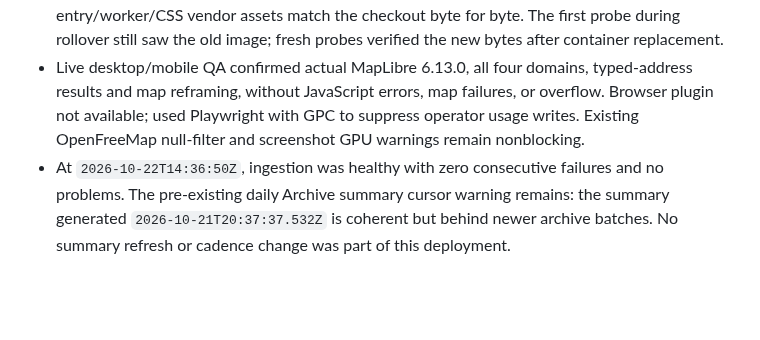
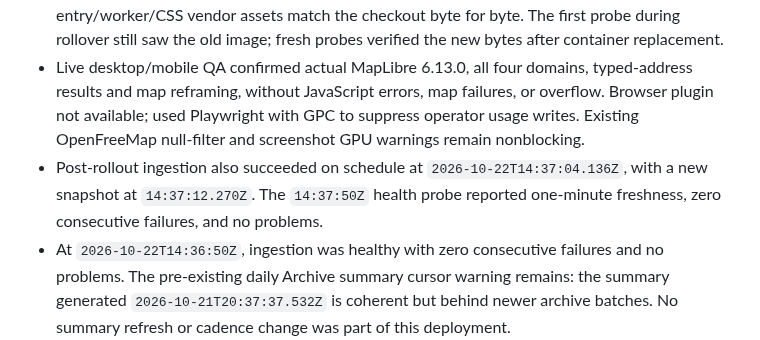
Before and after one commit to dlq/pannes-historiques, a Markdown page: NOTES.md, the part around the change. Drawn GitHub-style; blank space fills up the shorter version.

Commit message:
Confirm scheduled ingestion after October 22 rollout

```diff
--- a/NOTES.md
+++ b/NOTES.md
@@ -11,6 +11,7 @@ Last updated: 2026-10-22
 - `wrangler deploy --config .wrangler/apple-deploy.jsonc --containers-rollout immediate` deployed Worker `2a1e7c99-2afd-438d-bfd8-b59f89148364` at 100%, with unchanged D1/R2/DO bindings and cron schedules. Container application version 129 selects `sha256:f3a44940cf1542aeeff697aad007718114a3c92c78a709184d580dcbe903c9b6`; its instance is running, with one active instance, no failed instances, and no reported errors.
 - Public probes: French and English homepages, Archive sheet, liveness, service worker, ingestion health, and Archive summary returned 200. The browser entry/map modules and entry/worker/CSS vendor assets match the checkout byte for byte. The first probe during rollover still saw the old image; fresh probes verified the new bytes after container replacement.
 - Live desktop/mobile QA confirmed actual MapLibre 6.13.0, all four domains, typed-address results and map reframing, without JavaScript errors, map failures, or overflow. Browser plugin not available; used Playwright with GPC to suppress operator usage writes. Existing OpenFreeMap null-filter and screenshot GPU warnings remain nonblocking.
+- Post-rollout ingestion also succeeded on schedule at `2026-10-22T14:37:04.136Z`, with a new snapshot at `14:37:12.270Z`. The `14:37:50Z` health probe reported one-minute freshness, zero consecutive failures, and no problems.
 - At `2026-10-22T14:36:50Z`, ingestion was healthy with zero consecutive failures and no problems. The pre-existing daily Archive summary cursor warning remains: the summary generated `2026-10-21T20:37:37.532Z` is coherent but behind newer archive batches. No summary refresh or cadence change was part of this deployment.
 
 ## October 22 dependency maintenance
```
